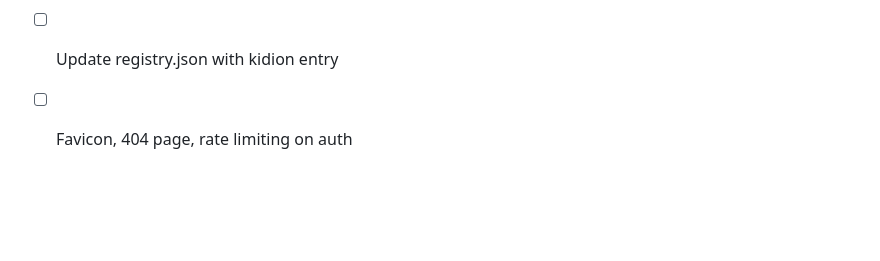
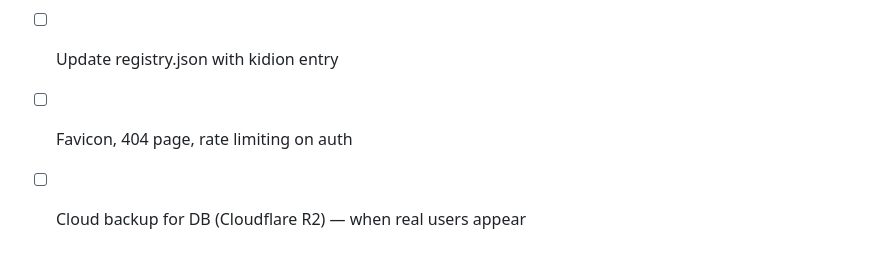
Before and after one commit to kotyadji-coder/kidion, a Markdown page: CLAUDE.md, the part around the change. Drawn GitHub-style; blank space fills up the shorter version.

Commit message:
Add cloud backup TODO + protect project (branch protection, VPS cron, local backup)
Set up: GitHub branch protection (no force-push/delete), daily DB backup
on VPS (/opt/kidion/backup.sh at 3:00), daily local Mac backup via launchd,
stable tag v1.0-stable. Cloud backup (R2) deferred until real users appear.

Co-Authored-By: Claude Opus 4.6 (1M context) <noreply@anthropic.com>

```diff
--- a/CLAUDE.md
+++ b/CLAUDE.md
@@ -263,3 +263,4 @@ uvicorn main:app --host 127.0.0.1 --port 8003 --reload
 - [ ] Pass universe_description into lesson generation prompts (so lessons are themed)
 - [ ] Update registry.json with kidion entry
 - [ ] Favicon, 404 page, rate limiting on auth
+- [ ] Cloud backup for DB (Cloudflare R2) — when real users appear
```
